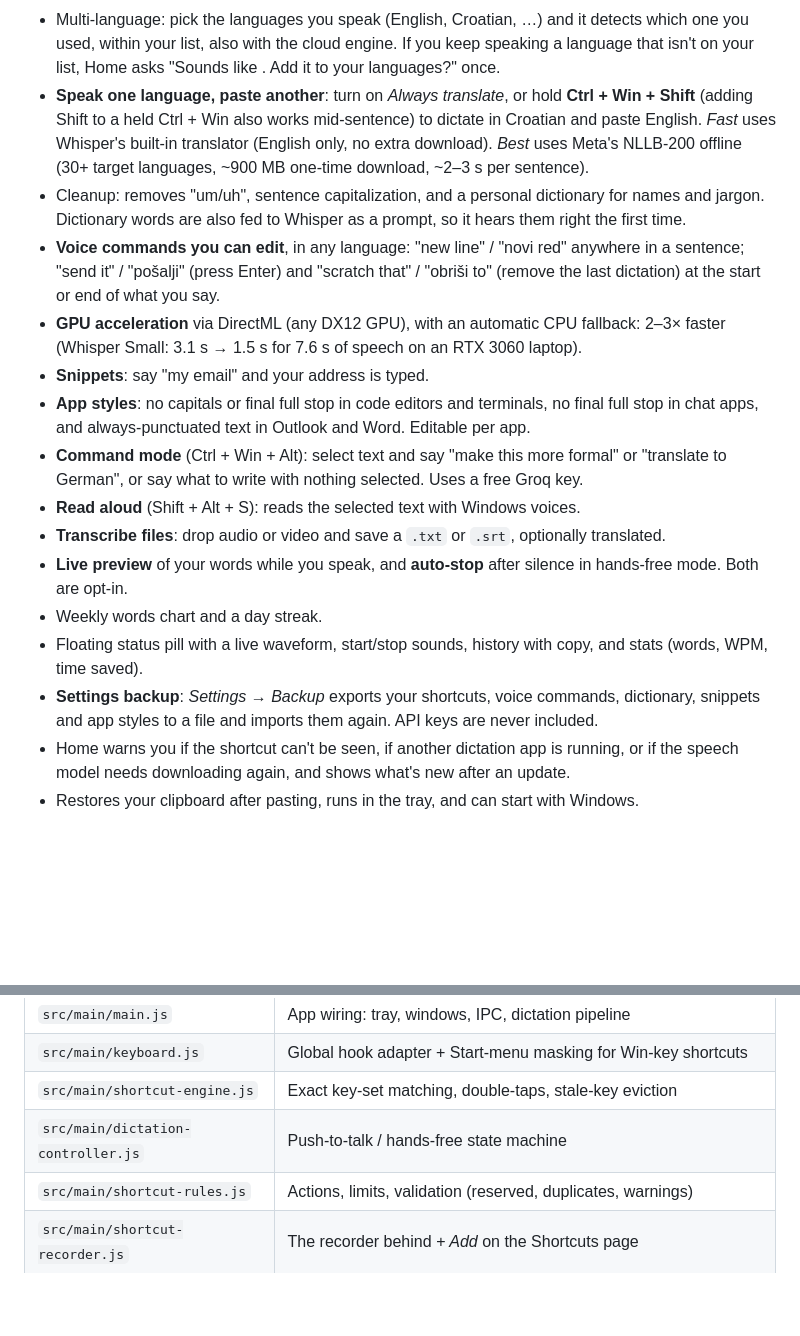
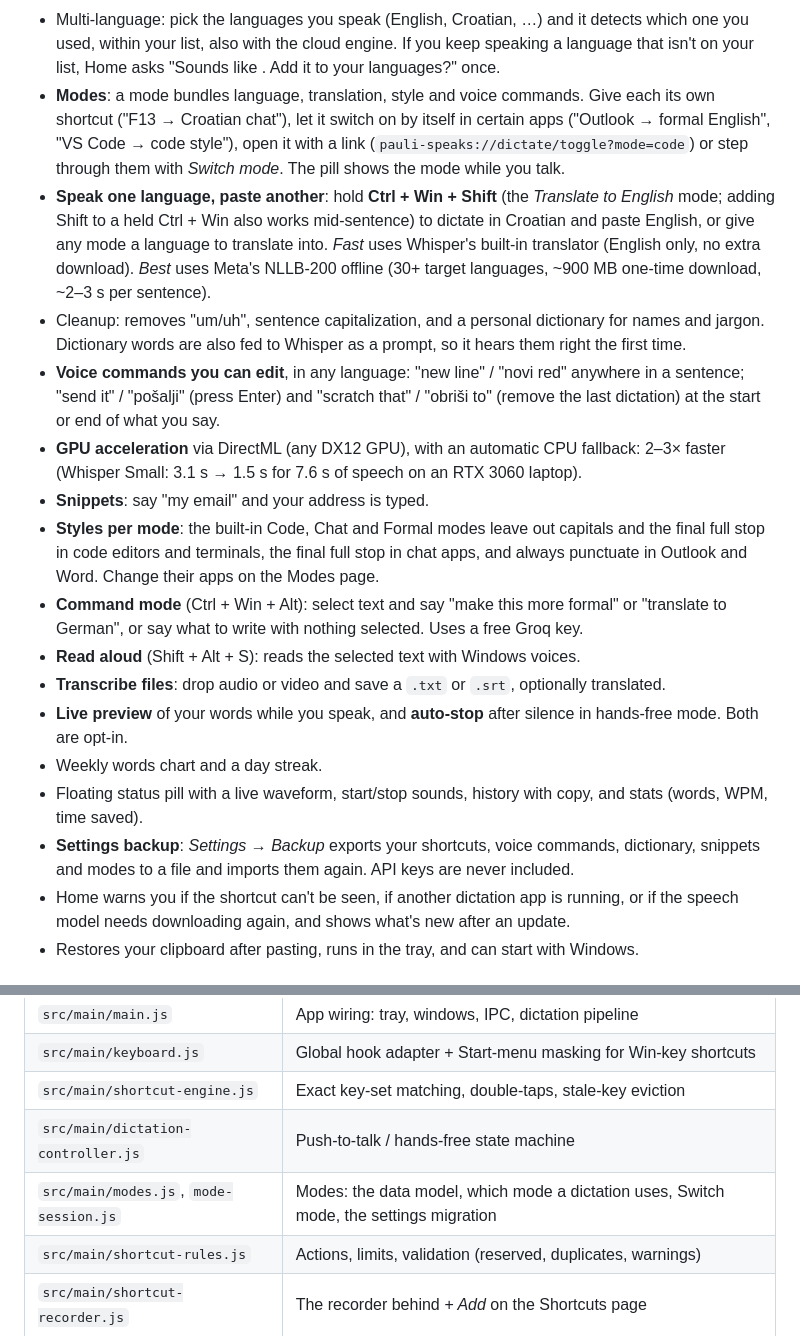
Before and after one commit to izscaryu/pauli-speaks, a Markdown page: README.md, 2 parts joined by grey strips. Drawn GitHub-style; blank space fills up the shorter version.

Commit message:
CHANGELOG has the 1.5.0 lines for Modes, and the README and CONTRIBUTING describe modes instead of app styles and Always translate

```diff
--- a/README.md
+++ b/README.md
@@ -108,9 +108,13 @@ empty file named `portable` next to `Pauli Speaks.exe`.
 - Multi-language: pick the languages you speak (English, Croatian, …) and it detects which one
   you used, within your list, also with the cloud engine. If you keep speaking a language that
   isn't on your list, Home asks "Sounds like <language>. Add it to your languages?" once.
-- **Speak one language, paste another**: turn on *Always translate*, or hold **Ctrl + Win + Shift**
-  (adding Shift to a held Ctrl + Win also works mid-sentence) to dictate in Croatian and paste
-  English. *Fast* uses Whisper's built-in translator (English only, no extra download). *Best*
+- **Modes**: a mode bundles language, translation, style and voice commands. Give each its own
+  shortcut ("F13 → Croatian chat"), let it switch on by itself in certain apps ("Outlook → formal
+  English", "VS Code → code style"), open it with a link (`pauli-speaks://dictate/toggle?mode=code`)
+  or step through them with *Switch mode*. The pill shows the mode while you talk.
+- **Speak one language, paste another**: hold **Ctrl + Win + Shift** (the *Translate to English*
+  mode; adding Shift to a held Ctrl + Win also works mid-sentence) to dictate in Croatian and paste
+  English, or give any mode a language to translate into. *Fast* uses Whisper's built-in translator (English only, no extra download). *Best*
   uses Meta's NLLB-200 offline (30+ target languages, ~900 MB one-time download, ~2–3 s per
   sentence).
 - Cleanup: removes "um/uh", sentence capitalization, and a personal dictionary for names and
@@ -122,8 +126,9 @@ empty file named `portable` next to `Pauli Speaks.exe`.
 - **GPU acceleration** via DirectML (any DX12 GPU), with an automatic CPU fallback: 2–3× faster
   (Whisper Small: 3.1 s → 1.5 s for 7.6 s of speech on an RTX 3060 laptop).
 - **Snippets**: say "my email" and your address is typed.
-- **App styles**: no capitals or final full stop in code editors and terminals, no final full stop
-  in chat apps, and always-punctuated text in Outlook and Word. Editable per app.
+- **Styles per mode**: the built-in Code, Chat and Formal modes leave out capitals and the final
+  full stop in code editors and terminals, the final full stop in chat apps, and always punctuate in
+  Outlook and Word. Change their apps on the Modes page.
 - **Command mode** (Ctrl + Win + Alt): select text and say "make this more formal" or "translate to
   German", or say what to write with nothing selected. Uses a free Groq key.
 - **Read aloud** (Shift + Alt + S): reads the selected text with Windows voices.
@@ -134,7 +139,7 @@ empty file named `portable` next to `Pauli Speaks.exe`.
 - Floating status pill with a live waveform, start/stop sounds, history with copy, and
   stats (words, WPM, time saved).
 - **Settings backup**: *Settings → Backup* exports your shortcuts, voice commands, dictionary,
-  snippets and app styles to a file and imports them again. API keys are never included.
+  snippets and modes to a file and imports them again. API keys are never included.
 - Home warns you if the shortcut can't be seen, if another dictation app is running, or if the
   speech model needs downloading again, and shows what's new after an update.
 - Restores your clipboard after pasting, runs in the tray, and can start with Windows.
@@ -221,6 +226,7 @@ remote.js   pauli-speaks:// links and --flags, from startup argv and second-inst
 | `src/main/keyboard.js` | Global hook adapter + Start-menu masking for Win-key shortcuts |
 | `src/main/shortcut-engine.js` | Exact key-set matching, double-taps, stale-key eviction |
 | `src/main/dictation-controller.js` | Push-to-talk / hands-free state machine |
+| `src/main/modes.js`, `mode-session.js` | Modes: the data model, which mode a dictation uses, Switch mode, the settings migration |
 | `src/main/shortcut-rules.js` | Actions, limits, validation (reserved, duplicates, warnings) |
 | `src/main/shortcut-recorder.js` | The recorder behind *+ Add* on the Shortcuts page |
 | `src/main/voice-commands.js` | Editable voice commands and their matching |
```
Also changed, not shown: CHANGELOG.md (+9 -0 lines), CONTRIBUTING.md (+3 -1 lines).
